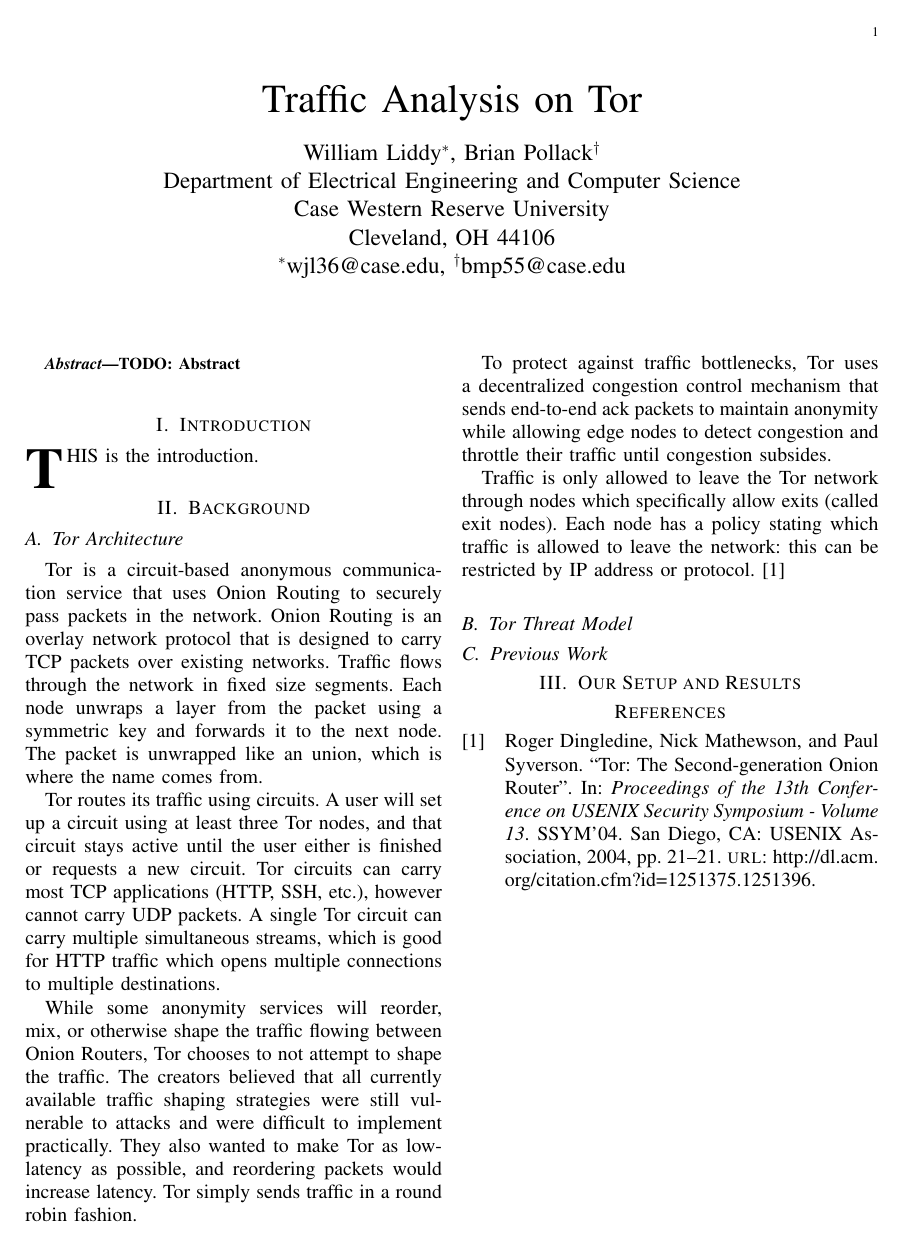
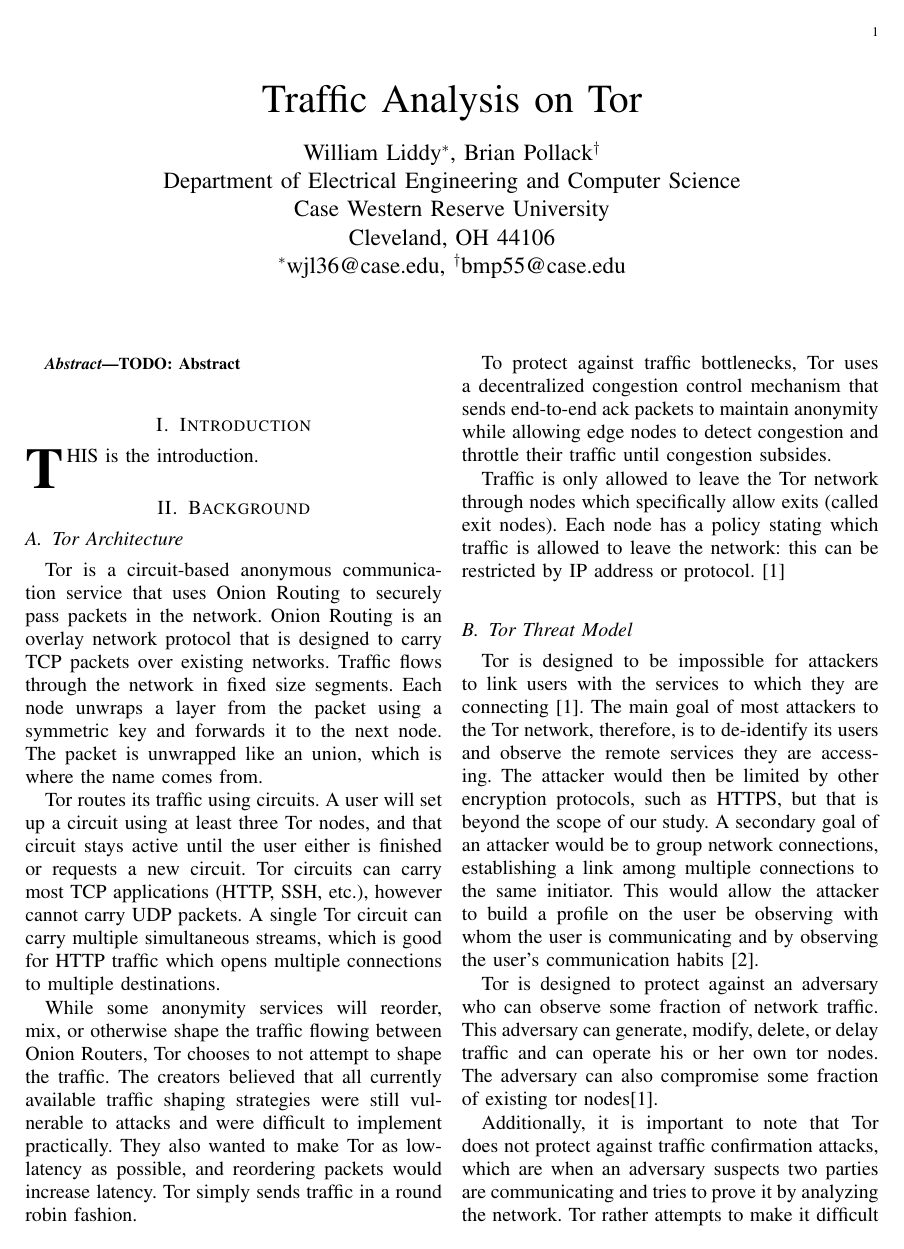
Before and after one commit to brianmpollack/EECS-402-Research-Paper, a LaTeX paper (paper.tex): the whole page before the commit and page 1 of 2 after it. Compiled offline with pdfLaTeX.

Commit message:
Added section on threat model

```diff
--- a/paper.tex
+++ b/paper.tex
@@ -34,9 +34,16 @@
 Traffic is only allowed to leave the Tor network through nodes which specifically allow exits (called exit nodes). Each node has a policy stating which traffic is allowed to leave the network: this can be restricted by IP address or protocol. \cite{Dingledine:2004:TSO:1251375.1251396}
 
 \subsection{Tor Threat Model}
-
+Tor is designed to be impossible for attackers to link users with the services to which they are connecting \cite{Dingledine:2004:TSO:1251375.1251396}. The main goal of most attackers to the Tor network, therefore, is to de-identify its users and observe the remote services they are accessing. The attacker would then be limited by other encryption protocols, such as HTTPS, but that is beyond the scope of our study. A secondary goal of an attacker would be to group network connections, establishing a link among multiple connections to the same initiator. This would allow the attacker to build a profile on the user be observing with whom the user is communicating and by observing the user’s communication habits \cite{Murdoch:2005:LTA:1058433.1059390}.
+\par
+Tor is designed to protect against an adversary who can observe some fraction of network traffic. This adversary can generate, modify, delete, or delay traffic and can operate his or her own tor nodes. The adversary can also compromise some fraction of existing tor nodes\cite{Dingledine:2004:TSO:1251375.1251396}.
+\par
+Additionally, it is important to note that Tor does not protect against traffic confirmation attacks, which are when an adversary suspects two parties are communicating and tries to prove it by analyzing the network. Tor rather attempts to make it difficult to identify who is communicating without a solid suspicion \cite{Murdoch:2005:LTA:1058433.1059390}.
+\par
+With our attacks, we try to gain information about the path of the Tor circuit using methods available to all Tor users. It is important to note that we do not exit the threat model for which Tor is built. We demonstrate that small attackers are able to gain insights about Tor users. This means that both government and non-government agencies are able to carry out these attacks on Tor.
 
 \subsection{Previous Work}
+
 
 \section{Our Setup and Results}
 
```
